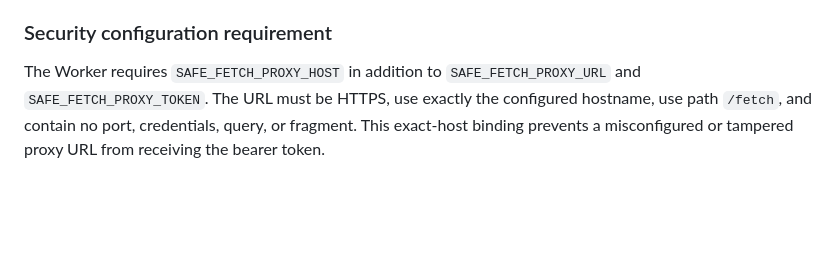
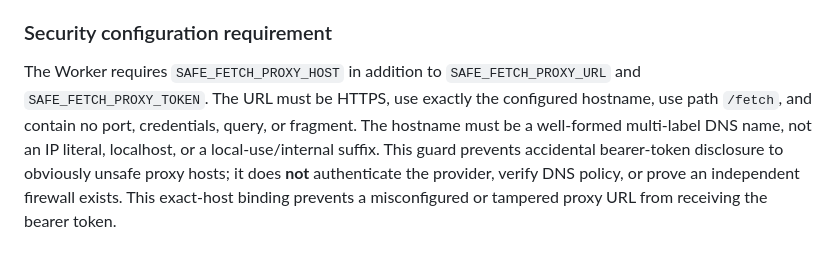
Before and after one commit to xleeofficial/xlee-website, a Markdown page: worker/README.md, the part around the change. GitHub-like rendering; blank space fills up the shorter version.

Commit message:
security: harden proxy host validation and staging egress probe peer checks

```diff
--- a/worker/README.md
+++ b/worker/README.md
@@ -61,4 +61,4 @@ The presence of secrets alone does not make the endpoint safe. The egress servic
 
 
 ### Security configuration requirement
-The Worker requires `SAFE_FETCH_PROXY_HOST` in addition to `SAFE_FETCH_PROXY_URL` and `SAFE_FETCH_PROXY_TOKEN`. The URL must be HTTPS, use exactly the configured hostname, use path `/fetch`, and contain no port, credentials, query, or fragment. This exact-host binding prevents a misconfigured or tampered proxy URL from receiving the bearer token.
+The Worker requires `SAFE_FETCH_PROXY_HOST` in addition to `SAFE_FETCH_PROXY_URL` and `SAFE_FETCH_PROXY_TOKEN`. The URL must be HTTPS, use exactly the configured hostname, use path `/fetch`, and contain no port, credentials, query, or fragment. The hostname must be a well-formed multi-label DNS name, not an IP literal, localhost, or a local-use/internal suffix. This guard prevents accidental bearer-token disclosure to obviously unsafe proxy hosts; it does **not** authenticate the provider, verify DNS policy, or prove an independent firewall exists. This exact-host binding prevents a misconfigured or tampered proxy URL from receiving the bearer token.
```
